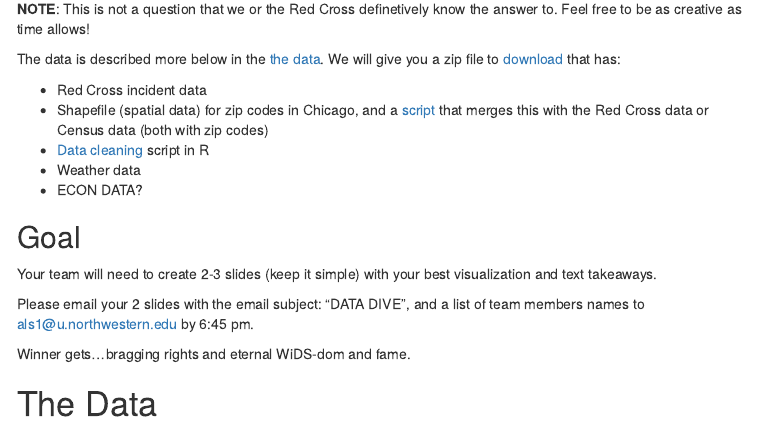
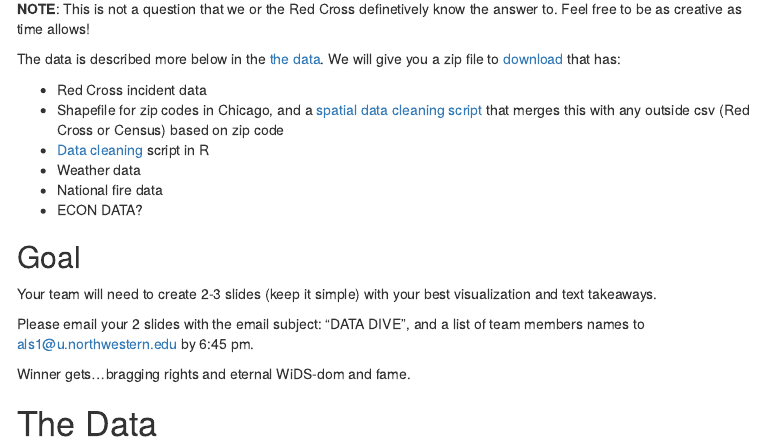
Before and after one commit to menawhalen/WiDS_Data_Dive, an R Markdown document (index.Rmd): the page in a window 1100 px wide, from 930 px down. The pictures show the output file index.html that the author committed with the source, opened offline; menus at the side of the page are left out.

Commit message:
adding some potential changes

```diff
--- a/index.Rmd
+++ b/index.Rmd
@@ -21,9 +21,10 @@ Below is a plot of number of incidents per month from 2014-2018 that the Illinoi
 The data is described more below in the [the data](#the-data). We will give you a zip file to [download](#download) that has:
 
 * Red Cross incident data
-* Shapefile (spatial data) for zip codes in Chicago, and a [script](#spatial-data) that merges this with the Red Cross data or Census data (both with zip codes)
+* Shapefile for zip codes in Chicago, and a [spatial data cleaning R script](#spatial-data) that merges this with any outside csv (Red Cross or Census) based on zip code
 * [Data cleaning](#basic-cleaning) script in R
 * Weather data
+* National fire data
 * ECON DATA?
 
 
```
Also changed, not shown: index.html.
